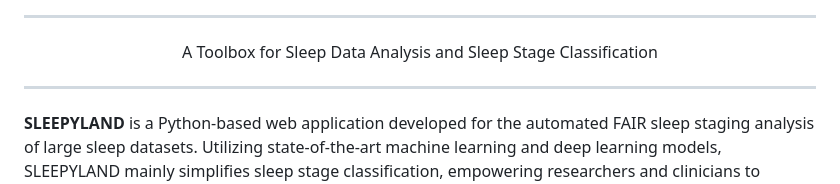
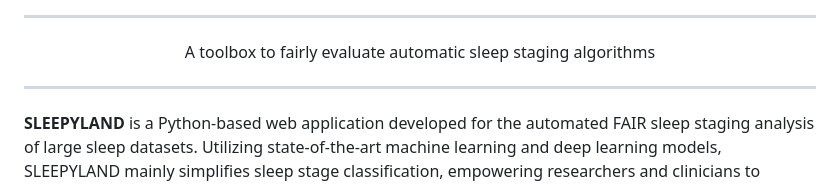
Before and after one commit to biomedical-signal-processing/sleepyland, a Markdown page: README.md, the part around the change. Drawn GitHub-style.

```diff
--- a/README.md
+++ b/README.md
@@ -7,7 +7,7 @@
 
 ---
 
-<div align="center">A Toolbox for Sleep Data Analysis and Sleep Stage Classification</div>
+<div align="center">A toolbox to fairly evaluate automatic sleep staging algorithms</div>
 
 ---
 
```
